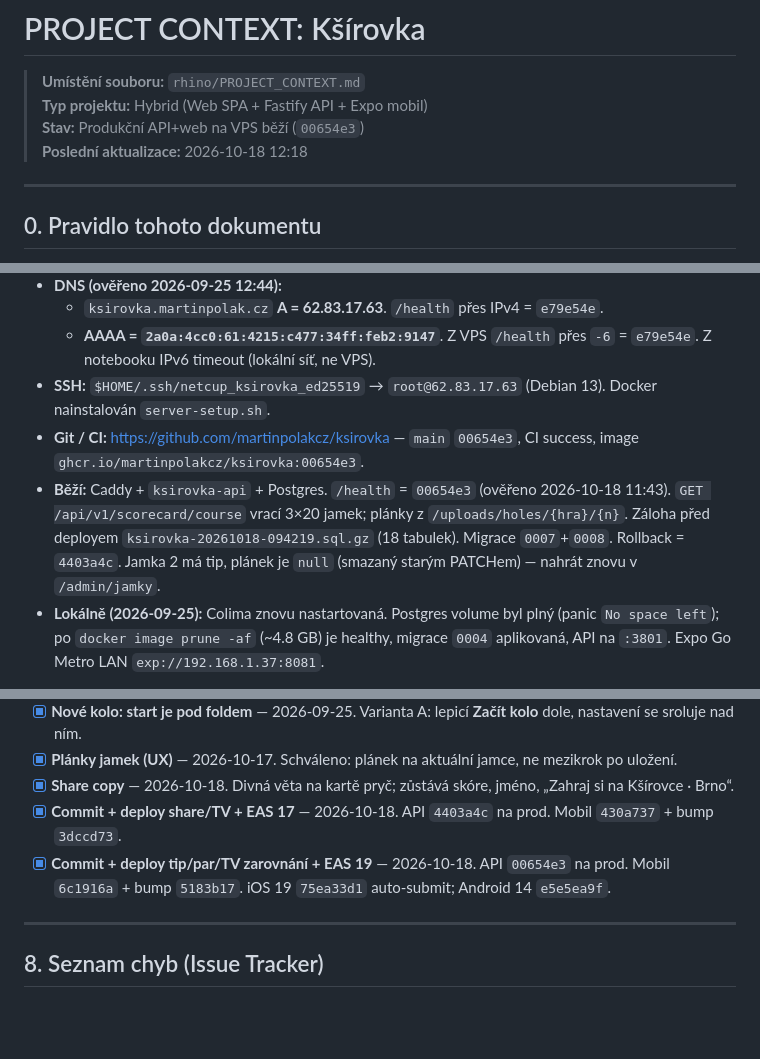
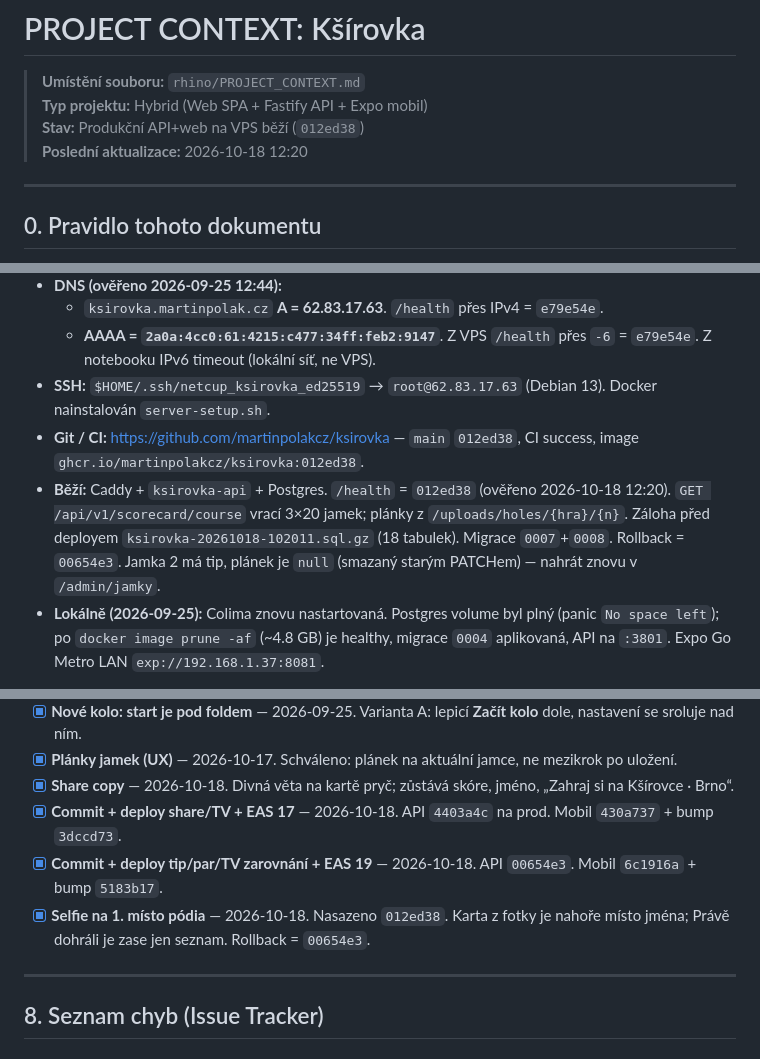
Before and after one commit to martinpolakcz/ksirovka, a Markdown page: rhino/PROJECT_CONTEXT.md, 3 parts joined by grey strips. GitHub-like rendering; blank space fills up the shorter version.

Commit message:
Zapsat nasazení 012ed38 se selfie na pódiu.
Co-authored-by: Cursor <cursoragent@cursor.com>

```diff
--- a/rhino/PROJECT_CONTEXT.md
+++ b/rhino/PROJECT_CONTEXT.md
@@ -1,8 +1,8 @@
 # PROJECT CONTEXT: Kšírovka
 > **Umístění souboru:** `rhino/PROJECT_CONTEXT.md`
 > **Typ projektu:** Hybrid (Web SPA + Fastify API + Expo mobil)
-> **Stav:** Produkční API+web na VPS běží (`00654e3`)
-> **Poslední aktualizace:** 2026-10-18 12:18
+> **Stav:** Produkční API+web na VPS běží (`012ed38`)
+> **Poslední aktualizace:** 2026-10-18 12:20
 
 ---
 
@@ -66,8 +66,8 @@ Expo účet: `martinpolak` (`martin.polak.cz@gmail.com`). EAS projekt: `@martinp
   - `ksirovka.martinpolak.cz` **A = 62.83.17.63**. `/health` přes IPv4 = `e79e54e`.
   - **AAAA = `2a0a:4cc0:61:4215:c477:34ff:feb2:9147`**. Z VPS `/health` přes `-6` = `e79e54e`. Z notebooku IPv6 timeout (lokální síť, ne VPS).
 - **SSH:** `$HOME/.ssh/netcup_ksirovka_ed25519` → `root@62.83.17.63` (Debian 13). Docker nainstalován `server-setup.sh`.
-- **Git / CI:** https://github.com/martinpolakcz/ksirovka — `main` `00654e3`, CI success, image `ghcr.io/martinpolakcz/ksirovka:00654e3`.
-- **Běží:** Caddy + `ksirovka-api` + Postgres. `/health` = `00654e3` (ověřeno 2026-10-18 11:43). `GET /api/v1/scorecard/course` vrací 3×20 jamek; plánky z `/uploads/holes/{hra}/{n}`. Záloha před deployem `ksirovka-20261018-094219.sql.gz` (18 tabulek). Migrace `0007`+`0008`. Rollback = `4403a4c`. Jamka 2 má tip, plánek je `null` (smazaný starým PATCHem) — nahrát znovu v `/admin/jamky`.
+- **Git / CI:** https://github.com/martinpolakcz/ksirovka — `main` `012ed38`, CI success, image `ghcr.io/martinpolakcz/ksirovka:012ed38`.
+- **Běží:** Caddy + `ksirovka-api` + Postgres. `/health` = `012ed38` (ověřeno 2026-10-18 12:20). `GET /api/v1/scorecard/course` vrací 3×20 jamek; plánky z `/uploads/holes/{hra}/{n}`. Záloha před deployem `ksirovka-20261018-102011.sql.gz` (18 tabulek). Migrace `0007`+`0008`. Rollback = `00654e3`. Jamka 2 má tip, plánek je `null` (smazaný starým PATCHem) — nahrát znovu v `/admin/jamky`.
 - **Lokálně (2026-09-25):** Colima znovu nastartovaná. Postgres volume byl plný (panic `No space left`); po `docker image prune -af` (~4.8 GB) je healthy, migrace `0004` aplikovaná, API na `:3801`. Expo Go Metro LAN `exp://192.168.1.37:8081`.
 
 Jediné místo s IP a doménami: `deploy/target.env`.
@@ -259,7 +259,8 @@ První Play submit = internal testing. Tester instaluje přes **opt-in odkaz + O
 - [x] **Plánky jamek (UX)** — 2026-10-17. Schváleno: plánek na aktuální jamce, ne mezikrok po uložení.
 - [x] **Share copy** — 2026-10-18. Divná věta na kartě pryč; zůstává skóre, jméno, „Zahraj si na Kšírovce · Brno“.
 - [x] **Commit + deploy share/TV + EAS 17** — 2026-10-18. API `4403a4c` na prod. Mobil `430a737` + bump `3dccd73`.
-- [x] **Commit + deploy tip/par/TV zarovnání + EAS 19** — 2026-10-18. API `00654e3` na prod. Mobil `6c1916a` + bump `5183b17`. iOS 19 `75ea33d1` auto-submit; Android 14 `e5e5ea9f`.
+- [x] **Commit + deploy tip/par/TV zarovnání + EAS 19** — 2026-10-18. API `00654e3`. Mobil `6c1916a` + bump `5183b17`.
+- [x] **Selfie na 1. místo pódia** — 2026-10-18. Nasazeno `012ed38`. Karta z fotky je nahoře místo jména; Právě dohráli je zase jen seznam. Rollback = `00654e3`.
 
 ---
 
```
